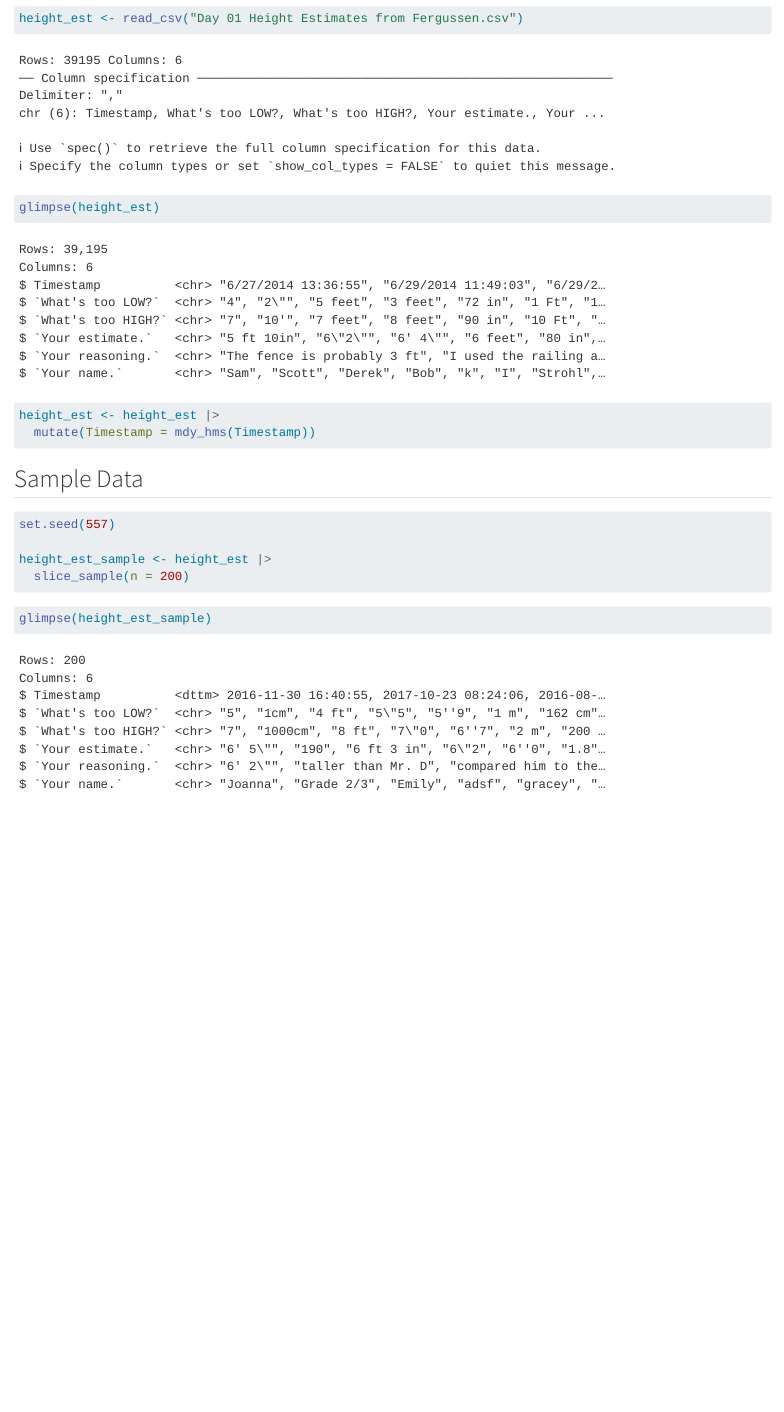
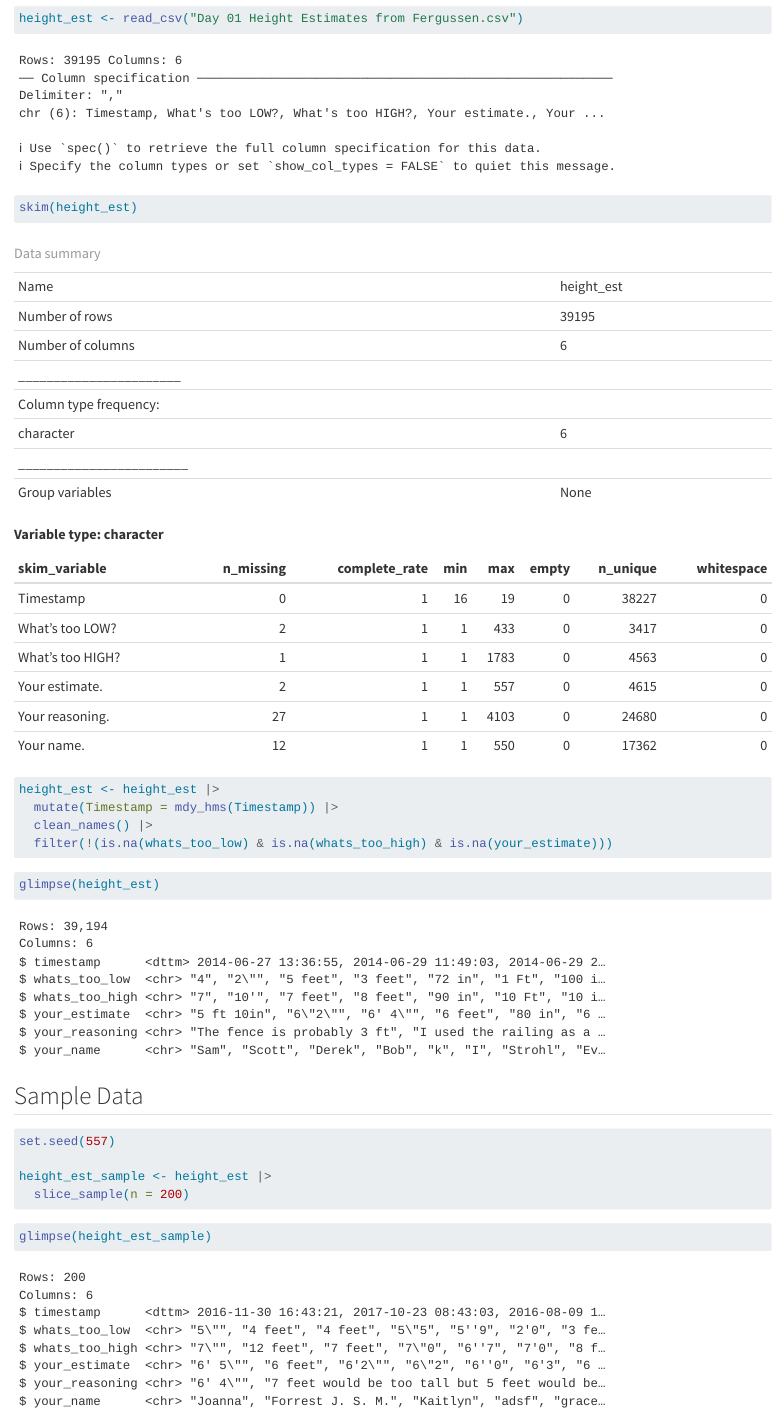
Before and after one commit to rberini/ST557Mod3HeightEstimations, a Quarto document (ST557_mod3_height_estimations.qmd): the page in a window 1100 px wide, from 2000 px down. Rendered offline with R 4.5, knitr and Pandoc in place of Quarto, with nearby package versions; column names are cleaned by a stand-in for the janitor package.

Commit message:
Scan missing

````diff
--- a/ST557_mod3_height_estimations.qmd
+++ b/ST557_mod3_height_estimations.qmd
@@ -41,11 +41,18 @@ height_est <- read_csv("Day 01 Height Estimates from Fergussen.csv")
 ```
 
 ```{r}
-glimpse(height_est)
+skim(height_est)
 ```
 ```{r}
 height_est <- height_est |>
-  mutate(Timestamp = mdy_hms(Timestamp))
+  mutate(Timestamp = mdy_hms(Timestamp)) |>
+  clean_names() |>
+  filter(!(is.na(whats_too_low) & is.na(whats_too_high) & is.na(your_estimate)))
+```
+
+
+```{r}
+glimpse(height_est)
 ```
 
 
````
Also changed, not shown: docs/search.json, 1 other file.
